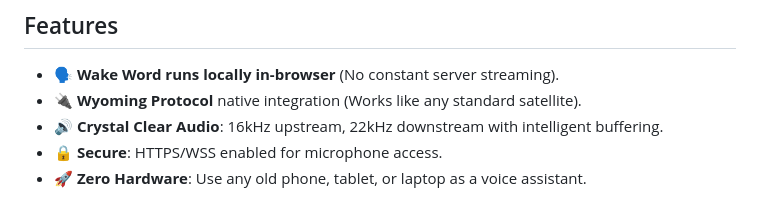
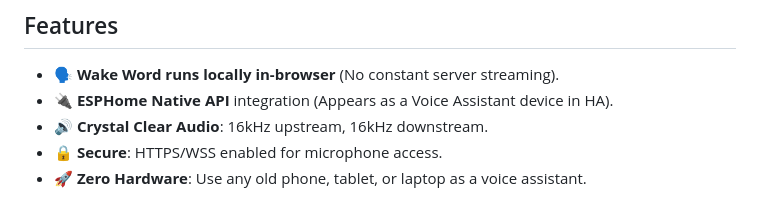
Before and after one commit to emme99/hybrid-voice-assistant, a Markdown page: README.md, the part around one of its changes. GitHub-like rendering.

Commit message:
Update README diagram to ESPHome protocol

```diff
--- a/README.md
+++ b/README.md
@@ -13,8 +13,8 @@ This project implements a **Hybrid Voice Satellite** that bridges the browser (m
 
 ## Features
 - 🗣️ **Wake Word runs locally in-browser** (No constant server streaming).
-- 🔌 **Wyoming Protocol** native integration (Works like any standard satellite).
-- 🔊 **Crystal Clear Audio**: 16kHz upstream, 22kHz downstream with intelligent buffering.
+- 🔌 **ESPHome Native API** integration (Appears as a Voice Assistant device in HA).
+- 🔊 **Crystal Clear Audio**: 16kHz upstream, 16kHz downstream.
 - 🔒 **Secure**: HTTPS/WSS enabled for microphone access.
 - 🚀 **Zero Hardware**: Use any old phone, tablet, or laptop as a voice assistant.
 
```
Also changed, not shown: other parts of README.md (+5 -5 lines).
